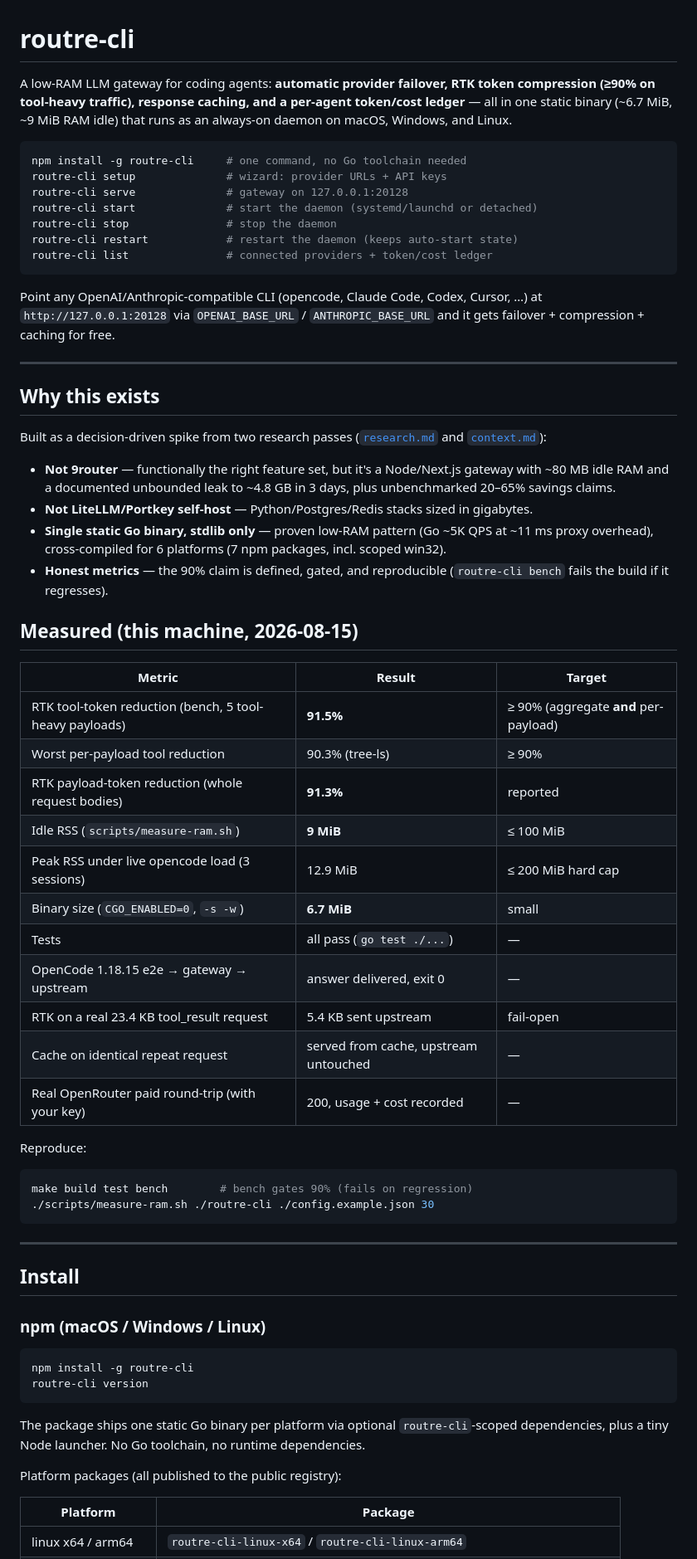
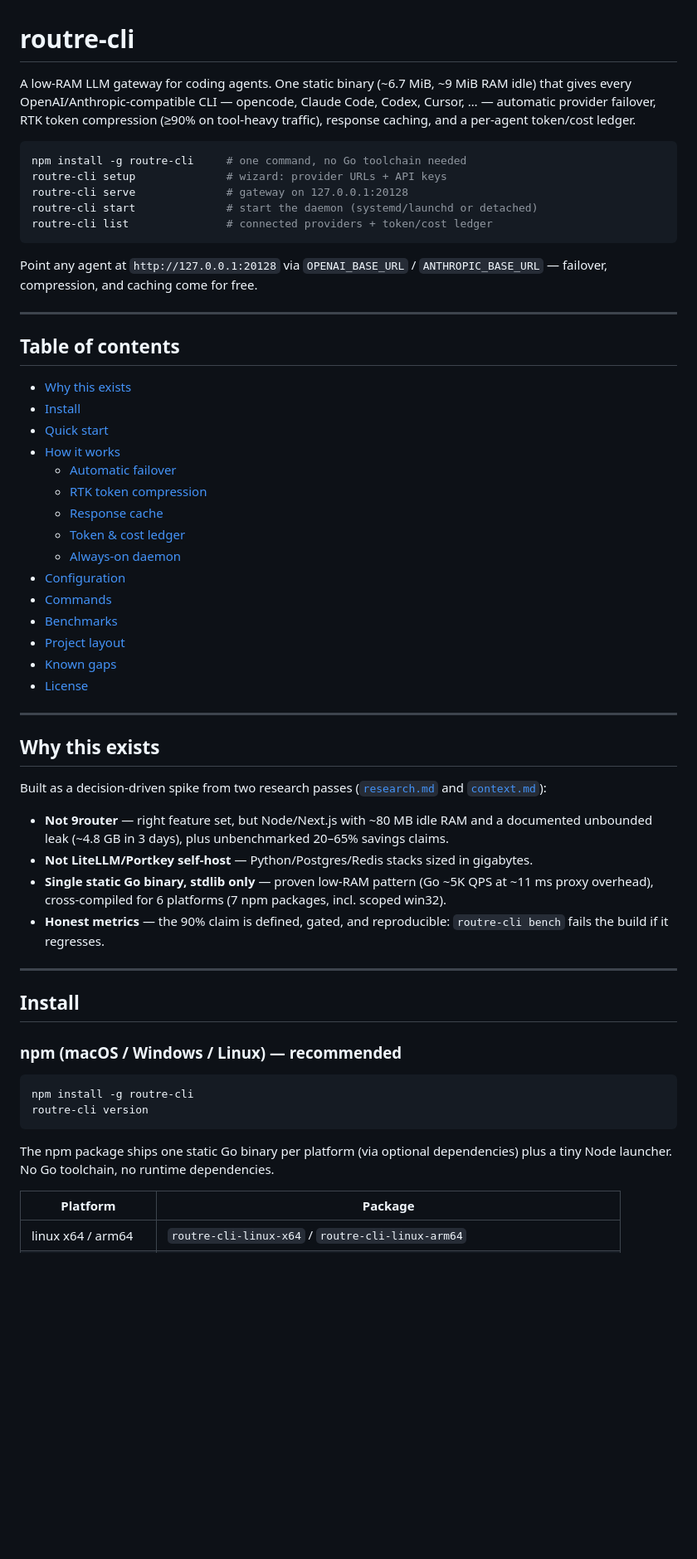
Before and after one commit to mariobgsp/routre, a Markdown page: README.md, the part around one of its changes. Shown at 83% size. Rendered like a GitHub page; blank space fills up the shorter version.

Commit message:
docs: restructure README for readability — TOC, quick-start first, features grouped

````diff
--- a/README.md
+++ b/README.md
@@ -1,23 +1,41 @@
 # routre-cli
 
-A low-RAM LLM gateway for coding agents: **automatic provider failover, RTK
-token compression (≥90% on tool-heavy traffic), response caching, and a
-per-agent token/cost ledger** — all in one static binary (~6.7 MiB, ~9 MiB
-RAM idle) that runs as an always-on daemon on macOS, Windows, and Linux.
+A low-RAM LLM gateway for coding agents. One static binary (~6.7 MiB, ~9 MiB
+RAM idle) that gives every OpenAI/Anthropic-compatible CLI — opencode,
+Claude Code, Codex, Cursor, … — automatic provider failover, RTK token
+compression (≥90% on tool-heavy traffic), response caching, and a
+per-agent token/cost ledger.
 
 ```bash
 npm install -g routre-cli     # one command, no Go toolchain needed
 routre-cli setup              # wizard: provider URLs + API keys
 routre-cli serve              # gateway on 127.0.0.1:20128
 routre-cli start              # start the daemon (systemd/launchd or detached)
-routre-cli stop               # stop the daemon
-routre-cli restart            # restart the daemon (keeps auto-start state)
 routre-cli list               # connected providers + token/cost ledger
 ```
 
-Point any OpenAI/Anthropic-compatible CLI (opencode, Claude Code, Codex,
-Cursor, …) at `http://127.0.0.1:20128` via `OPENAI_BASE_URL` /
-`ANTHROPIC_BASE_URL` and it gets failover + compression + caching for free.
+Point any agent at `http://127.0.0.1:20128` via `OPENAI_BASE_URL` /
+`ANTHROPIC_BASE_URL` — failover, compression, and caching come for free.
+
+---
+
+## Table of contents
+
+- [Why this exists](#why-this-exists)
+- [Install](#install)
+- [Quick start](#quick-start)
+- [How it works](#how-it-works)
+  - [Automatic failover](#automatic-failover)
+  - [RTK token compression](#rtk-token-compression--90-on-tool-heavy-traffic)
+  - [Response cache](#response-cache)
+  - [Token & cost ledger](#token--cost-ledger)
+  - [Always-on daemon](#always-on-daemon)
+- [Configuration](#configuration)
+- [Commands](#commands)
+- [Benchmarks](#benchmarks)
+- [Project layout](#project-layout)
+- [Known gaps](#known-gaps)
+- [License](#license)
 
 ---
 
@@ -26,55 +44,31 @@ Cursor, …) at `http://127.0.0.1:20128` via `OPENAI_BASE_URL` /
 Built as a decision-driven spike from two research passes
 ([`research.md`](../research.md) and [`context.md`](../context.md)):
 
-- **Not 9router** — functionally the right feature set, but it's a
-  Node/Next.js gateway with ~80 MB idle RAM and a documented unbounded leak
-  to ~4.8 GB in 3 days, plus unbenchmarked 20–65% savings claims.
+- **Not 9router** — right feature set, but Node/Next.js with ~80 MB idle RAM
+  and a documented unbounded leak (~4.8 GB in 3 days), plus unbenchmarked
+  20–65% savings claims.
 - **Not LiteLLM/Portkey self-host** — Python/Postgres/Redis stacks sized in
   gigabytes.
 - **Single static Go binary, stdlib only** — proven low-RAM pattern (Go ~5K
-  QPS at ~11 ms proxy overhead), cross-compiled for 6 platforms (7 npm packages, incl. scoped win32).
-- **Honest metrics** — the 90% claim is defined, gated, and reproducible
-  (`routre-cli bench` fails the build if it regresses).
-
-## Measured (this machine, 2026-08-15)
-
-| Metric | Result | Target |
-| --- | --- | --- |
-| RTK tool-token reduction (bench, 5 tool-heavy payloads) | **91.5%** | ≥ 90% (aggregate **and** per-payload) |
-| Worst per-payload tool reduction | 90.3% (tree-ls) | ≥ 90% |
-| RTK payload-token reduction (whole request bodies) | **91.3%** | reported |
-| Idle RSS (`scripts/measure-ram.sh`) | **9 MiB** | ≤ 100 MiB |
-| Peak RSS under live opencode load (3 sessions) | 12.9 MiB | ≤ 200 MiB hard cap |
-| Binary size (`CGO_ENABLED=0`, `-s -w`) | **6.7 MiB** | small |
-| Tests | all pass (`go test ./...`) | — |
-| OpenCode 1.18.15 e2e → gateway → upstream | answer delivered, exit 0 | — |
-| RTK on a real 23.4 KB tool_result request | 5.4 KB sent upstream | fail-open |
-| Cache on identical repeat request | served from cache, upstream untouched | — |
-| Real OpenRouter paid round-trip (with your key) | 200, usage + cost recorded | — |
-
-Reproduce:
-
-```bash
-make build test bench        # bench gates 90% (fails on regression)
-./scripts/measure-ram.sh ./routre-cli ./config.example.json 30
-```
+  QPS at ~11 ms proxy overhead), cross-compiled for 6 platforms (7 npm
+  packages, incl. scoped win32).
+- **Honest metrics** — the 90% claim is defined, gated, and reproducible:
+  `routre-cli bench` fails the build if it regresses.
 
 ---
 
 ## Install
 
-### npm (macOS / Windows / Linux)
+### npm (macOS / Windows / Linux) — recommended
 
 ```bash
 npm install -g routre-cli
 routre-cli version
 ```
 
-The package ships one static Go binary per platform via optional
-`routre-cli`-scoped dependencies, plus a tiny Node launcher. No Go
-toolchain, no runtime dependencies.
-
-Platform packages (all published to the public registry):
+The npm package ships one static Go binary per platform (via optional
+dependencies) plus a tiny Node launcher. No Go toolchain, no runtime
+dependencies.
 
 | Platform | Package |
 | --- | --- |
````
Also changed, not shown: other parts of README.md (+171 -197 lines).
